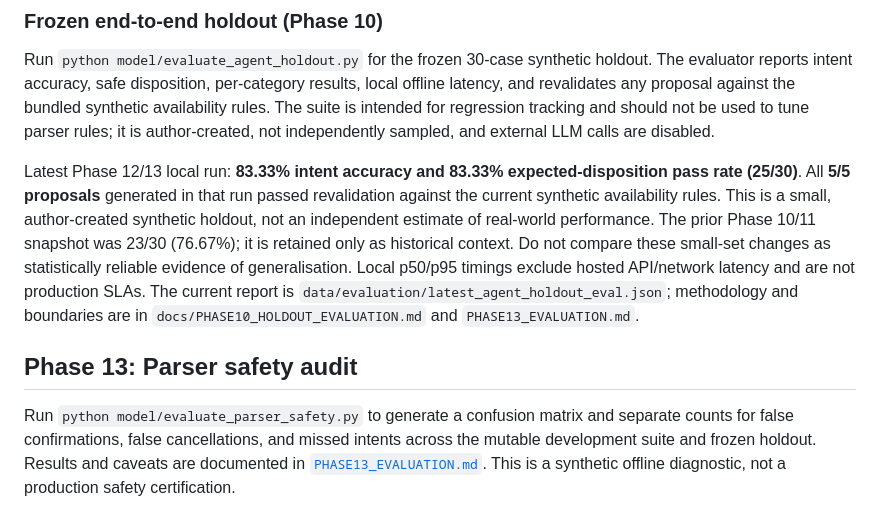
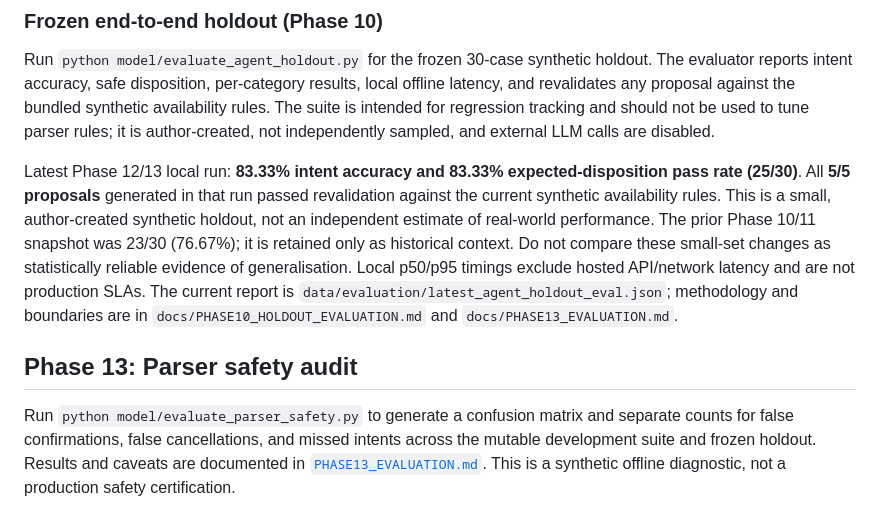
Before and after one commit to Ritikajaiswal2707/careops, a Markdown page: docs/DEEP_DIVE.md, the part around one of its changes. GitHub-like rendering.

```diff
--- a/docs/DEEP_DIVE.md
+++ b/docs/DEEP_DIVE.md
@@ -242,7 +242,7 @@ See [`docs/EXTRACTION_STRATEGY_COMPARISON.md`](EXTRACTION_STRATEGY_COMPARISON.md
 
 Run `python model/evaluate_agent_holdout.py` for the frozen 30-case synthetic holdout. The evaluator reports intent accuracy, safe disposition, per-category results, local offline latency, and revalidates any proposal against the bundled synthetic availability rules. The suite is intended for regression tracking and should not be used to tune parser rules; it is author-created, not independently sampled, and external LLM calls are disabled.
 
-Latest Phase 12/13 local run: **83.33% intent accuracy and 83.33% expected-disposition pass rate (25/30)**. All **5/5 proposals** generated in that run passed revalidation against the current synthetic availability rules. This is a small, author-created synthetic holdout, not an independent estimate of real-world performance. The prior Phase 10/11 snapshot was 23/30 (76.67%); it is retained only as historical context. Do not compare these small-set changes as statistically reliable evidence of generalisation. Local p50/p95 timings exclude hosted API/network latency and are not production SLAs. The current report is `data/evaluation/latest_agent_holdout_eval.json`; methodology and boundaries are in `docs/PHASE10_HOLDOUT_EVALUATION.md` and `PHASE13_EVALUATION.md`.
+Latest Phase 12/13 local run: **83.33% intent accuracy and 83.33% expected-disposition pass rate (25/30)**. All **5/5 proposals** generated in that run passed revalidation against the current synthetic availability rules. This is a small, author-created synthetic holdout, not an independent estimate of real-world performance. The prior Phase 10/11 snapshot was 23/30 (76.67%); it is retained only as historical context. Do not compare these small-set changes as statistically reliable evidence of generalisation. Local p50/p95 timings exclude hosted API/network latency and are not production SLAs. The current report is `data/evaluation/latest_agent_holdout_eval.json`; methodology and boundaries are in `docs/PHASE10_HOLDOUT_EVALUATION.md` and `docs/PHASE13_EVALUATION.md`.
 
 ## Phase 13: Parser safety audit
 
```
Also changed, not shown: other parts of docs/DEEP_DIVE.md (+1 -1 lines), README.md (+12 -1 lines), docs/PHASE13_EVALUATION.md (renamed from PHASE13_EVALUATION.md), docs/archive/FINAL_GAP_CLOSURE.md (renamed from FINAL_GAP_CLOSURE.md), docs/archive/PHASE11_CHANGELOG.md (renamed from PHASE11_CHANGELOG.md), docs/media/dashboard.png (added), docs/media/visit-reports.png (added), 1 other file.
